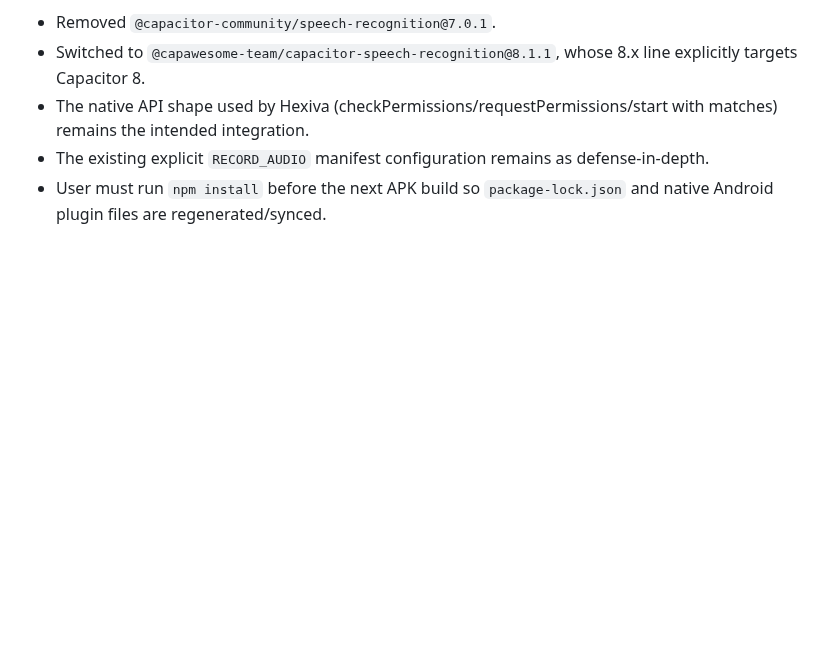
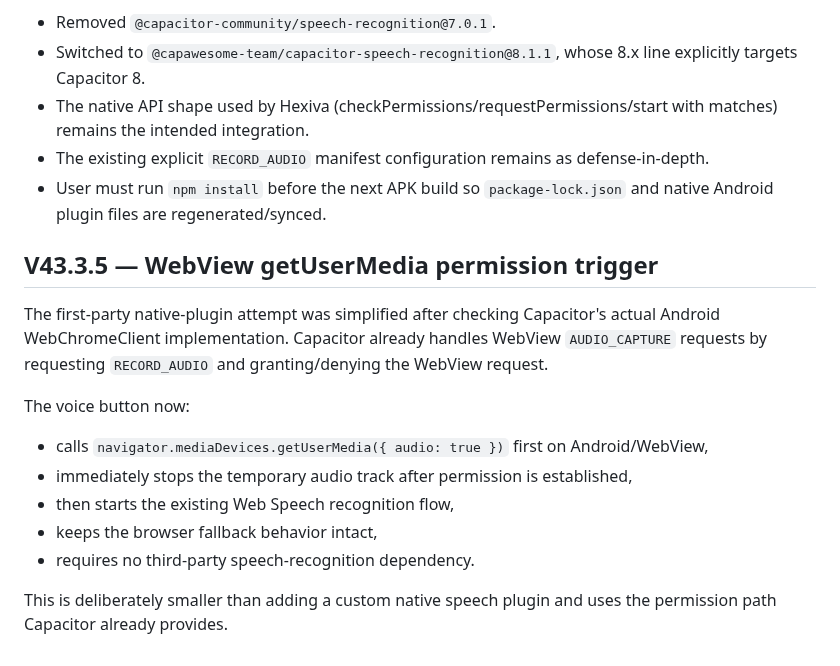
Before and after one commit to kelacumelam-cyber/Hexiva, a Markdown page: PROJECT_STATE.md, the part around the change. Rendered like a GitHub page; blank space fills up the shorter version.

Commit message:
docs: record WebView microphone permission flow

```diff
--- a/PROJECT_STATE.md
+++ b/PROJECT_STATE.md
@@ -803,3 +803,17 @@ Correction:
 - The native API shape used by Hexiva (checkPermissions/requestPermissions/start with matches) remains the intended integration.
 - The existing explicit `RECORD_AUDIO` manifest configuration remains as defense-in-depth.
 - User must run `npm install` before the next APK build so `package-lock.json` and native Android plugin files are regenerated/synced.
+
+
+## V43.3.5 — WebView getUserMedia permission trigger
+
+The first-party native-plugin attempt was simplified after checking Capacitor's actual Android WebChromeClient implementation. Capacitor already handles WebView `AUDIO_CAPTURE` requests by requesting `RECORD_AUDIO` and granting/denying the WebView request.
+
+The voice button now:
+- calls `navigator.mediaDevices.getUserMedia({ audio: true })` first on Android/WebView,
+- immediately stops the temporary audio track after permission is established,
+- then starts the existing Web Speech recognition flow,
+- keeps the browser fallback behavior intact,
+- requires no third-party speech-recognition dependency.
+
+This is deliberately smaller than adding a custom native speech plugin and uses the permission path Capacitor already provides.
```
